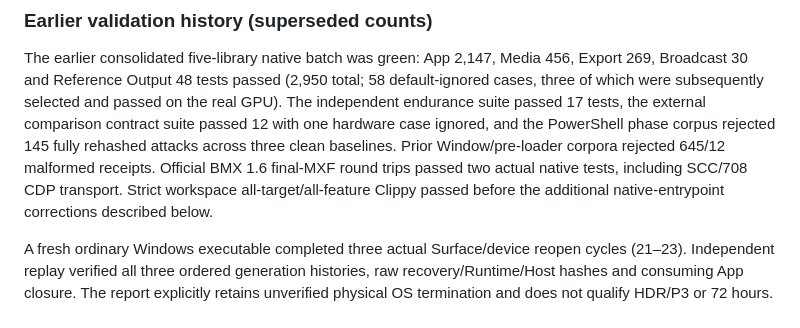
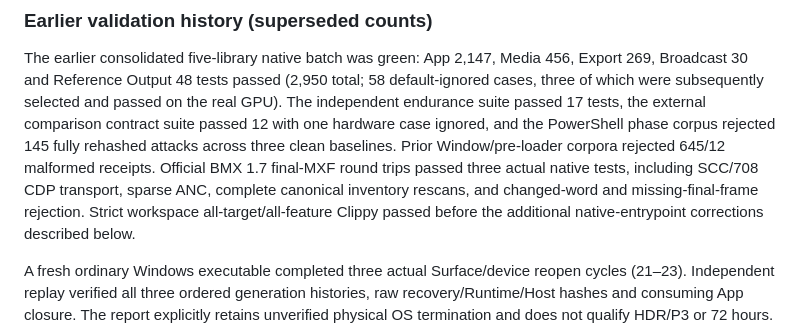
Before and after one commit to shaloong/mondrian, a Markdown page: docs/dev/color-commercialization-handoff.md, the part around one of its changes. Rendered like a GitHub page.

```diff
--- a/docs/dev/color-commercialization-handoff.md
+++ b/docs/dev/color-commercialization-handoff.md
@@ -117,8 +191,9 @@ on the real GPU). The independent endurance suite passed 17 tests, the external
 comparison contract suite passed 12 with one hardware case ignored, and the
 PowerShell phase corpus rejected 145 fully rehashed attacks across three clean
 baselines. Prior Window/pre-loader corpora rejected 645/12 malformed receipts.
-Official BMX 1.6 final-MXF round trips passed two actual native tests, including
-SCC/708 CDP transport. Strict workspace all-target/all-feature Clippy passed
+Official BMX 1.7 final-MXF round trips passed three actual native tests, including
+SCC/708 CDP transport, sparse ANC, complete canonical inventory rescans, and
+changed-word and missing-final-frame rejection. Strict workspace all-target/all-feature Clippy passed
 before the additional native-entrypoint corrections described below.
 
 A fresh ordinary Windows executable completed three actual Surface/device reopen
```
Also changed, not shown: other parts of docs/dev/color-commercialization-handoff.md (+74 -0 lines).
